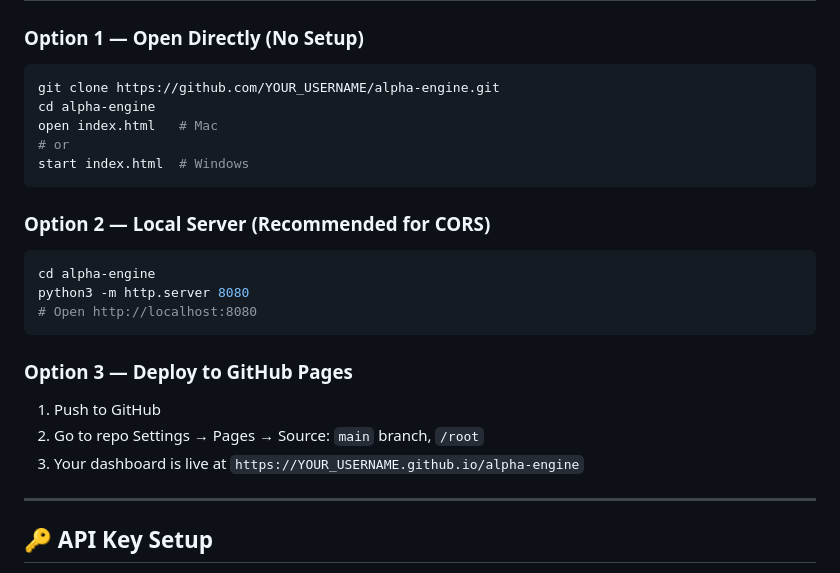
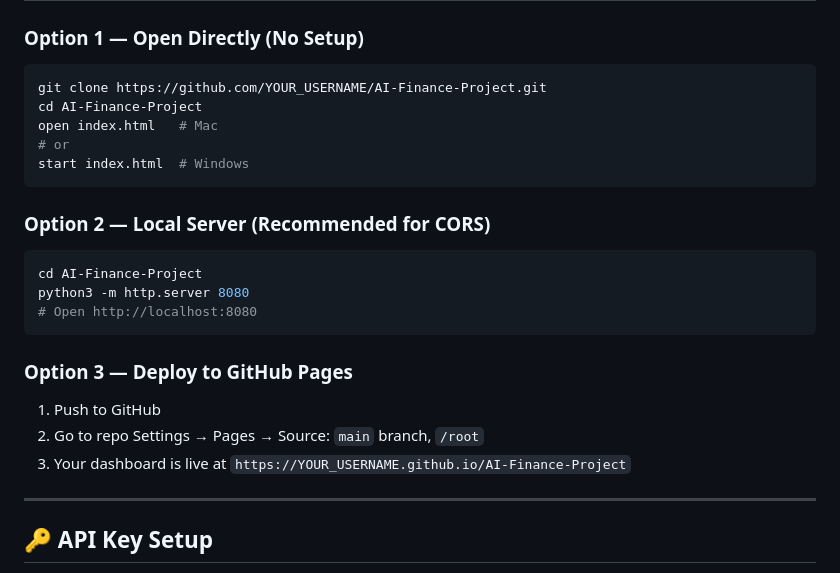
Before and after one commit to revanthpemmaraju-coder/AI-Finance-Project, a Markdown page: README.md, the part around the change. GitHub-like rendering.

Commit message:
Update repository references in README

````diff
--- a/README.md
+++ b/README.md
@@ -31,8 +31,8 @@
 
 ### Option 1 — Open Directly (No Setup)
 ```bash
-git clone https://github.com/YOUR_USERNAME/alpha-engine.git
-cd alpha-engine
+git clone https://github.com/YOUR_USERNAME/AI-Finance-Project.git
+cd AI-Finance-Project
 open index.html   # Mac
 # or
 start index.html  # Windows
@@ -40,7 +40,7 @@ start index.html  # Windows
 
 ### Option 2 — Local Server (Recommended for CORS)
 ```bash
-cd alpha-engine
+cd AI-Finance-Project
 python3 -m http.server 8080
 # Open http://localhost:8080
 ```
@@ -48,7 +48,7 @@ python3 -m http.server 8080
 ### Option 3 — Deploy to GitHub Pages
 1. Push to GitHub
 2. Go to repo Settings → Pages → Source: `main` branch, `/root`
-3. Your dashboard is live at `https://YOUR_USERNAME.github.io/alpha-engine`
+3. Your dashboard is live at `https://YOUR_USERNAME.github.io/AI-Finance-Project`
 
 ---
 
````
